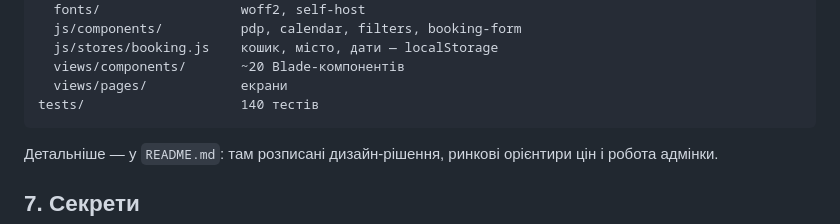
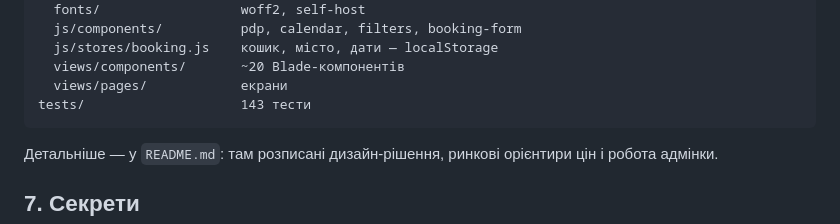
Before and after one commit to kristinadeneshchuk/catering-crm, a Markdown page: bur-rental/HANDOFF.md, the part around the change. Rendered like a GitHub page.

Commit message:
HANDOFF: кількість тестів у карті коду
Co-Authored-By: Claude Opus 5.5 <noreply@anthropic.com>
Claude-Session: https://claude.ai/code/session_012tULkTYhEogn3ZrdDBN2hd

````diff
--- a/bur-rental/HANDOFF.md
+++ b/bur-rental/HANDOFF.md
@@ -335,7 +335,7 @@ resources/
   js/stores/booking.js    кошик, місто, дати — localStorage
   views/components/       ~20 Blade-компонентів
   views/pages/            екрани
-tests/                    140 тестів
+tests/                    143 тести
 ```
 
 Детальніше — у `README.md`: там розписані дизайн-рішення, ринкові орієнтири цін
````
